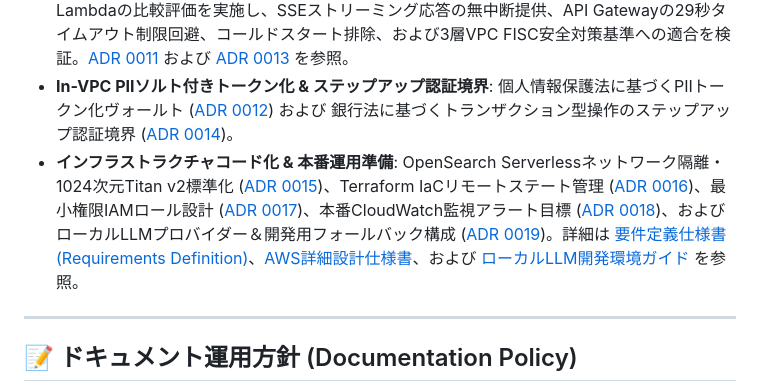
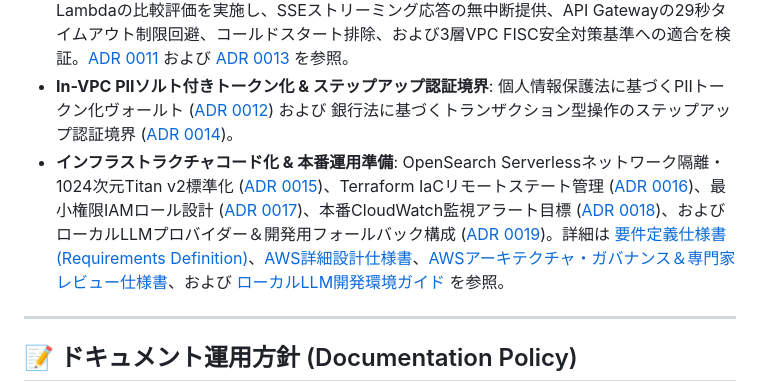
Before and after one commit to minddrop/bank-ai-chat, a Markdown page: README_JA.md, the part around the change. Rendered like a GitHub page.

Commit message:
docs(architecture): add unified AWS architecture, governance control plane, source code mapping, and expert reviews

```diff
--- a/README_JA.md
+++ b/README_JA.md
@@ -120,7 +120,7 @@ uv run python3 scripts/setup_local_llm.py
 - **グローバル金融基準適合**: **PCI-DSS 4.0**、**GLBA**、**CFPB AI指導原則**、**SR 11-7**、**ISO 42001/AIUC-1**、**NYDFS Part 500** に対するトレサビリティを網羅。[エンタープライズDLP・セキュリティ仕様書](docs/security_dlp_guardrails_requirements.md) および [ADR 0009](docs/adr/0009-dlp-security-guardrails-and-compliance-framework.md) を参照。
 - **コンピュート・アーキテクチャ & ストリーミングガバナンス**: AWS ECS FargateとAWS Lambdaの比較評価を実施し、SSEストリーミング応答の無中断提供、API Gatewayの29秒タイムアウト制限回避、コールドスタート排除、および3層VPC FISC安全対策基準への適合を検証。[ADR 0011](docs/adr/0011-compute-architecture-re-evaluation-ecs-vs-lambda.md) および [ADR 0013](docs/adr/0013-sse-streaming-and-guardrail-buffer-architecture.md) を参照。
 - **In-VPC PIIソルト付きトークン化 & ステップアップ認証境界**: 個人情報保護法に基づくPIIトークン化ヴォールト ([ADR 0012](docs/adr/0012-in-vpc-salted-tokenization-vault.md)) および 銀行法に基づくトランザクション型操作のステップアップ認証境界 ([ADR 0014](docs/adr/0014-zero-trust-step-up-authentication-boundary.md))。
-- **インフラストラクチャコード化 & 本番運用準備**: OpenSearch Serverlessネットワーク隔離・1024次元Titan v2標準化 ([ADR 0015](docs/adr/0015-opensearch-serverless-network-isolation-and-vector-dimension-standard.md))、Terraform IaCリモートステート管理 ([ADR 0016](docs/adr/0016-deterministic-terraform-iac-architecture-and-remote-state-management.md))、最小権限IAMロール設計 ([ADR 0017](docs/adr/0017-enterprise-iam-least-privilege-access-and-kms-key-policy-topology.md))、本番CloudWatch監視アラート目標 ([ADR 0018](docs/adr/0018-production-observability-cloudwatch-alarms-and-security-telemetry-targets.md))、およびローカルLLMプロバイダー＆開発用フォールバック構成 ([ADR 0019](docs/adr/0019-local-llm-provider-and-fallback-architecture.md))。詳細は [要件定義仕様書 (Requirements Definition)](docs/requirements_definition.md)、[AWS詳細設計仕様書](docs/aws_detailed_design_specification.md)、および [ローカルLLM開発環境ガイド](docs/local_llm_development.md) を参照。
+- **インフラストラクチャコード化 & 本番運用準備**: OpenSearch Serverlessネットワーク隔離・1024次元Titan v2標準化 ([ADR 0015](docs/adr/0015-opensearch-serverless-network-isolation-and-vector-dimension-standard.md))、Terraform IaCリモートステート管理 ([ADR 0016](docs/adr/0016-deterministic-terraform-iac-architecture-and-remote-state-management.md))、最小権限IAMロール設計 ([ADR 0017](docs/adr/0017-enterprise-iam-least-privilege-access-and-kms-key-policy-topology.md))、本番CloudWatch監視アラート目標 ([ADR 0018](docs/adr/0018-production-observability-cloudwatch-alarms-and-security-telemetry-targets.md))、およびローカルLLMプロバイダー＆開発用フォールバック構成 ([ADR 0019](docs/adr/0019-local-llm-provider-and-fallback-architecture.md))。詳細は [要件定義仕様書 (Requirements Definition)](docs/requirements_definition.md)、[AWS詳細設計仕様書](docs/aws_detailed_design_specification.md)、[AWSアーキテクチャ・ガバナンス＆専門家レビュー仕様書](docs/aws_architecture_governance_and_expert_review.md)、および [ローカルLLM開発環境ガイド](docs/local_llm_development.md) を参照。
 
 
 ---
```
Also changed, not shown: README.md (+1 -1 lines), docs/aws_architecture_governance_and_expert_review.md (+339 -249 lines).
